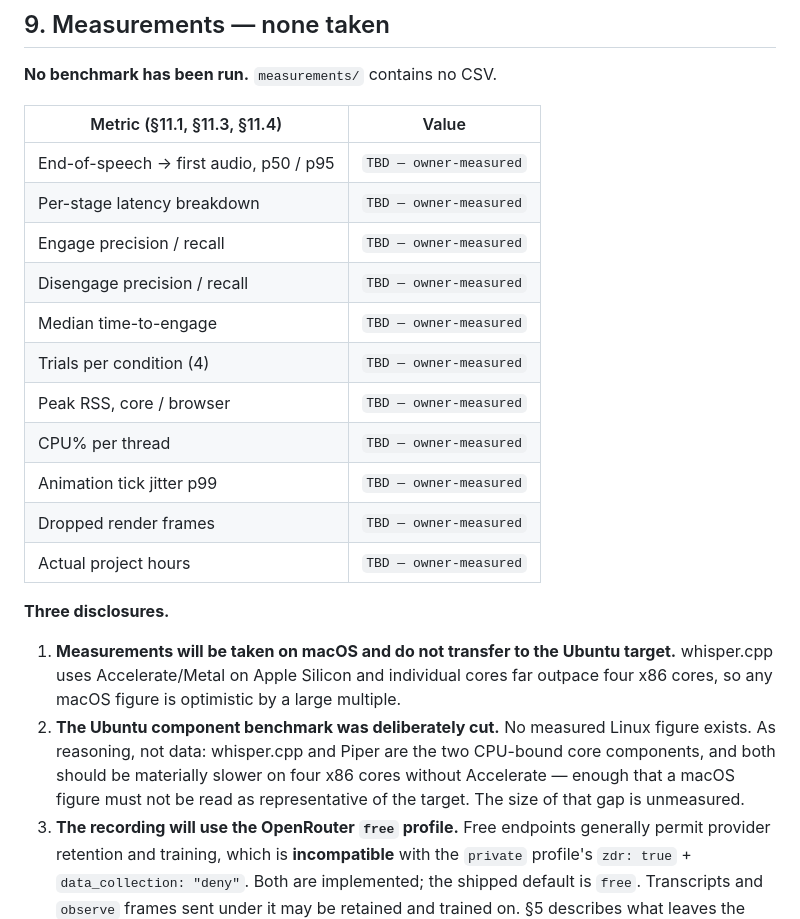
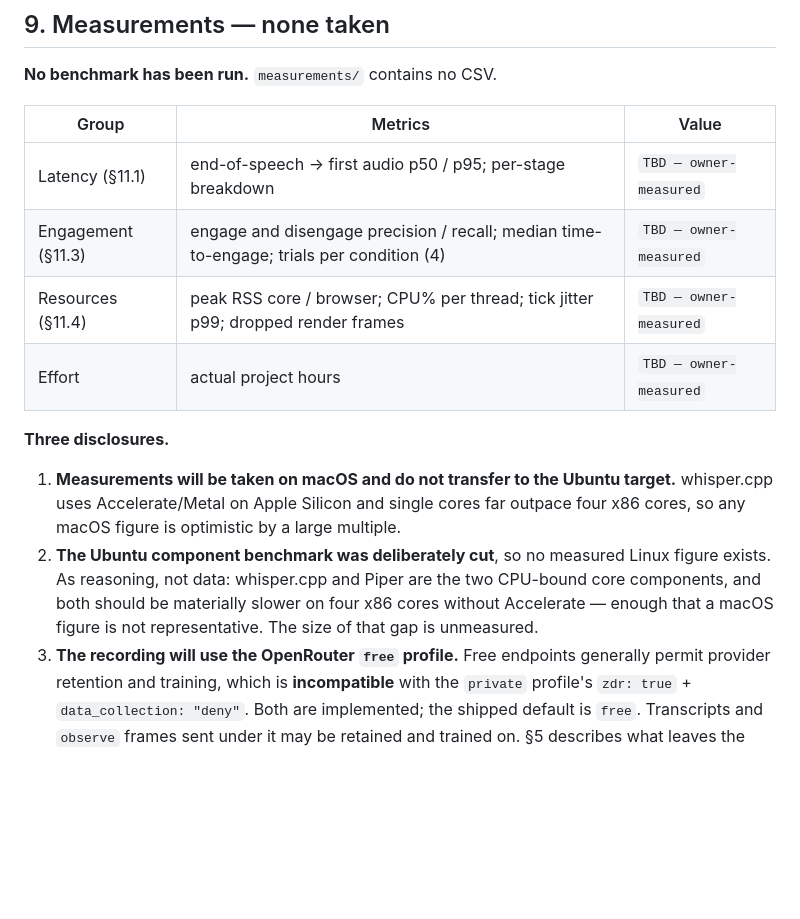
Before and after one commit to amitojsingh366/luxo, a Markdown page: TECHNICAL_NOTE.md, the part around one of its changes. Drawn GitHub-style; blank space fills up the shorter version.

```diff
--- a/TECHNICAL_NOTE.md
+++ b/TECHNICAL_NOTE.md
@@ -149,31 +142,24 @@ root `README.md` are not yet in the tree, and no Linux smoke check has been run.
 
 **No benchmark has been run.** `measurements/` contains no CSV.
 
-| Metric (§11.1, §11.3, §11.4) | Value |
-|---|---|
-| End-of-speech → first audio, p50 / p95 | `TBD — owner-measured` |
-| Per-stage latency breakdown | `TBD — owner-measured` |
-| Engage precision / recall | `TBD — owner-measured` |
-| Disengage precision / recall | `TBD — owner-measured` |
-| Median time-to-engage | `TBD — owner-measured` |
-| Trials per condition (4) | `TBD — owner-measured` |
-| Peak RSS, core / browser | `TBD — owner-measured` |
-| CPU% per thread | `TBD — owner-measured` |
-| Animation tick jitter p99 | `TBD — owner-measured` |
-| Dropped render frames | `TBD — owner-measured` |
-| Actual project hours | `TBD — owner-measured` |
+| Group | Metrics | Value |
+|---|---|---|
+| Latency (§11.1) | end-of-speech → first audio p50 / p95; per-stage breakdown | `TBD — owner-measured` |
+| Engagement (§11.3) | engage and disengage precision / recall; median time-to-engage; trials per condition (4) | `TBD — owner-measured` |
+| Resources (§11.4) | peak RSS core / browser; CPU% per thread; tick jitter p99; dropped render frames | `TBD — owner-measured` |
+| Effort | actual project hours | `TBD — owner-measured` |
 
 **Three disclosures.**
 
 1. **Measurements will be taken on macOS and do not transfer to the Ubuntu
-   target.** whisper.cpp uses Accelerate/Metal on Apple Silicon and individual
-   cores far outpace four x86 cores, so any macOS figure is optimistic by a large
+   target.** whisper.cpp uses Accelerate/Metal on Apple Silicon and single cores
+   far outpace four x86 cores, so any macOS figure is optimistic by a large
    multiple.
-2. **The Ubuntu component benchmark was deliberately cut.** No measured Linux
+2. **The Ubuntu component benchmark was deliberately cut**, so no measured Linux
    figure exists. As reasoning, not data: whisper.cpp and Piper are the two
    CPU-bound core components, and both should be materially slower on four x86
-   cores without Accelerate — enough that a macOS figure must not be read as
-   representative of the target. The size of that gap is unmeasured.
+   cores without Accelerate — enough that a macOS figure is not representative.
+   The size of that gap is unmeasured.
 3. **The recording will use the OpenRouter `free` profile.** Free endpoints
    generally permit provider retention and training, which is **incompatible**
    with the `private` profile's `zdr: true` + `data_collection: "deny"`. Both are
```
Also changed, not shown: other parts of TECHNICAL_NOTE.md (+43 -50 lines).
